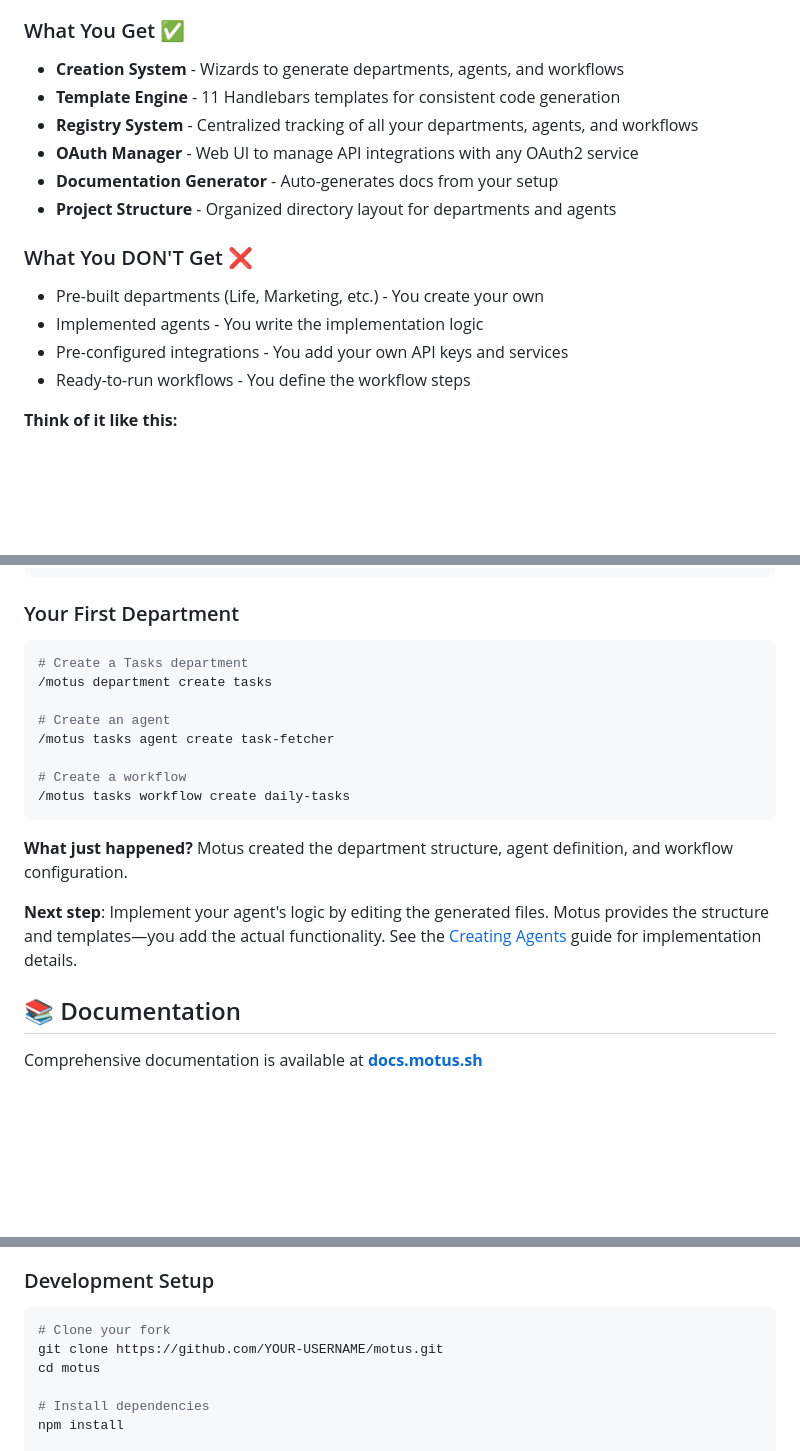
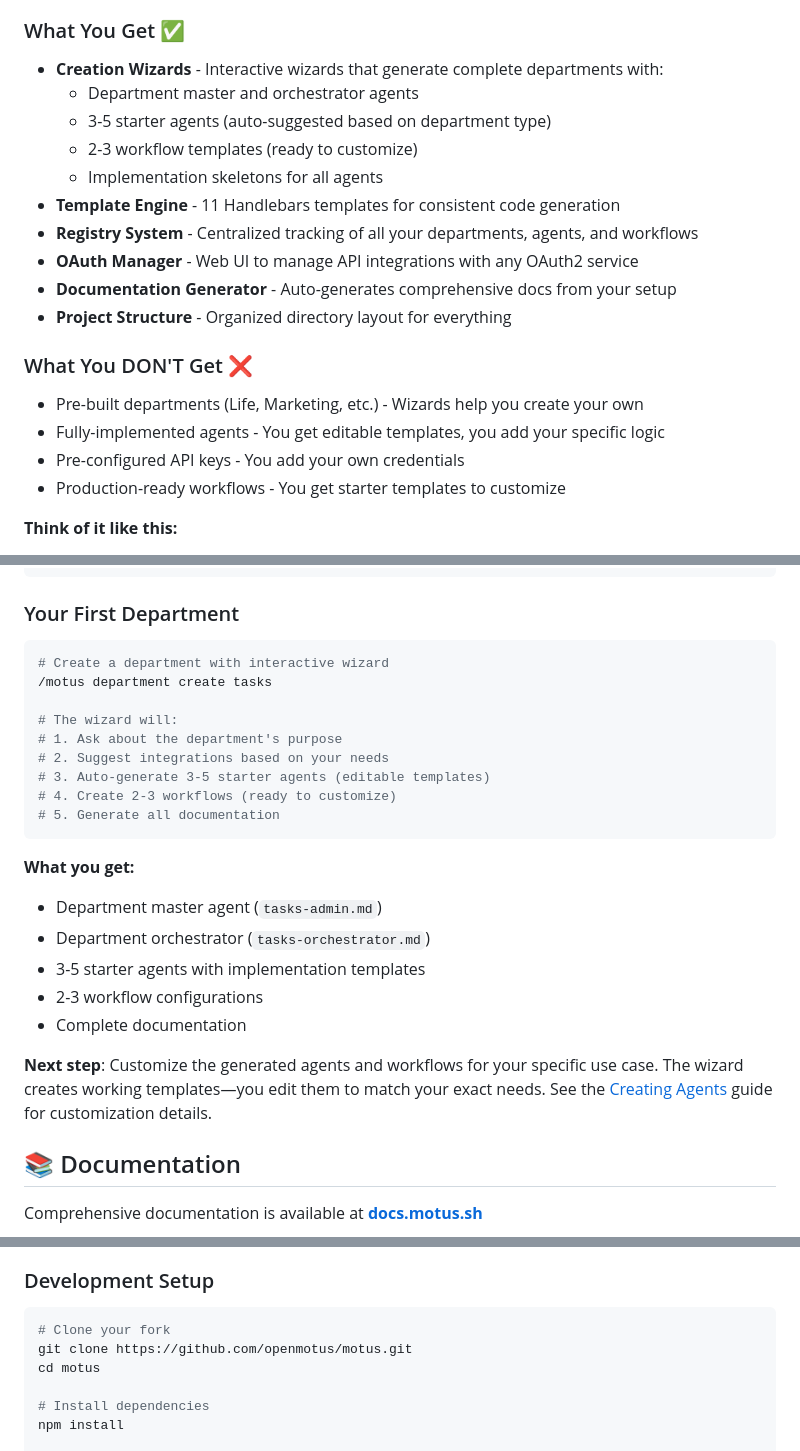
Before and after one commit to openmotus/motus, a Markdown page: README.md, 3 parts joined by grey strips. Drawn GitHub-style; blank space fills up the shorter version.

Commit message:
docs: Add creator credit and clarify wizard auto-generation
- Add credit to Ian Borders (@ianborders)
- Clarify that creation wizards auto-generate 3-5 starter agents
- Clarify that wizards create 2-3 workflow templates (not just structure)
- Emphasize generated agents/workflows are editable templates
- All GitHub URLs to https://github.com/openmotus/motus.git preserved

🤖 Generated with [Claude Code](https://claude.com/claude-code)

Co-Authored-By: Claude <noreply@anthropic.com>

````diff
--- a/README.md
+++ b/README.md
@@ -14,19 +14,23 @@ Motus is a sophisticated automation **framework** that provides the structure to
 
 ### What You Get ✅
 
-- **Creation System** - Wizards to generate departments, agents, and workflows
+- **Creation Wizards** - Interactive wizards that generate complete departments with:
+  - Department master and orchestrator agents
+  - 3-5 starter agents (auto-suggested based on department type)
+  - 2-3 workflow templates (ready to customize)
+  - Implementation skeletons for all agents
 - **Template Engine** - 11 Handlebars templates for consistent code generation
 - **Registry System** - Centralized tracking of all your departments, agents, and workflows
 - **OAuth Manager** - Web UI to manage API integrations with any OAuth2 service
-- **Documentation Generator** - Auto-generates docs from your setup
-- **Project Structure** - Organized directory layout for departments and agents
+- **Documentation Generator** - Auto-generates comprehensive docs from your setup
+- **Project Structure** - Organized directory layout for everything
 
 ### What You DON'T Get ❌
 
-- Pre-built departments (Life, Marketing, etc.) - You create your own
-- Implemented agents - You write the implementation logic
-- Pre-configured integrations - You add your own API keys and services
-- Ready-to-run workflows - You define the workflow steps
+- Pre-built departments (Life, Marketing, etc.) - Wizards help you create your own
+- Fully-implemented agents - You get editable templates, you add your specific logic
+- Pre-configured API keys - You add your own credentials
+- Production-ready workflows - You get starter templates to customize
 
 **Think of it like this:**
 - **Rails** is a web framework → You build your own web apps
@@ -109,19 +113,25 @@ chmod +x motus
 ### Your First Department
 
 ```bash
-# Create a Tasks department
+# Create a department with interactive wizard
 /motus department create tasks
 
-# Create an agent
-/motus tasks agent create task-fetcher
-
-# Create a workflow
-/motus tasks workflow create daily-tasks
+# The wizard will:
+# 1. Ask about the department's purpose
+# 2. Suggest integrations based on your needs
+# 3. Auto-generate 3-5 starter agents (editable templates)
+# 4. Create 2-3 workflows (ready to customize)
+# 5. Generate all documentation
 ```
 
-**What just happened?** Motus created the department structure, agent definition, and workflow configuration.
+**What you get:**
+- Department master agent (`tasks-admin.md`)
+- Department orchestrator (`tasks-orchestrator.md`)
+- 3-5 starter agents with implementation templates
+- 2-3 workflow configurations
+- Complete documentation
 
-**Next step**: Implement your agent's logic by editing the generated files. Motus provides the structure and templates—you add the actual functionality. See the [Creating Agents](public-docs/Creating-Agents.md) guide for implementation details.
+**Next step**: Customize the generated agents and workflows for your specific use case. The wizard creates working templates—you edit them to match your exact needs. See the [Creating Agents](public-docs/Creating-Agents.md) guide for customization details.
 
 ## 📚 Documentation
 
@@ -236,7 +246,7 @@ See [Contributing Guide](public-docs/Contributing.md) for details.
 
 ```bash
 # Clone your fork
-git clone https://github.com/YOUR-USERNAME/motus.git
+git clone https://github.com/openmotus/motus.git
 cd motus
 
 # Install dependencies
````
Also changed, not shown: other parts of README.md (+7 -6 lines).
